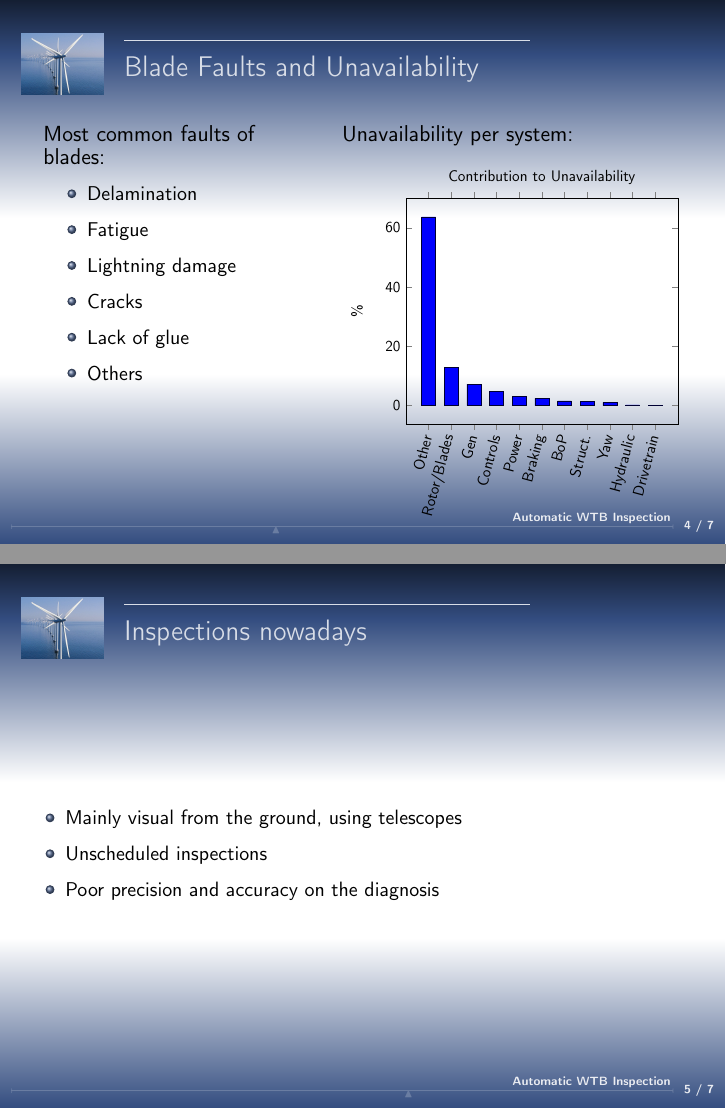
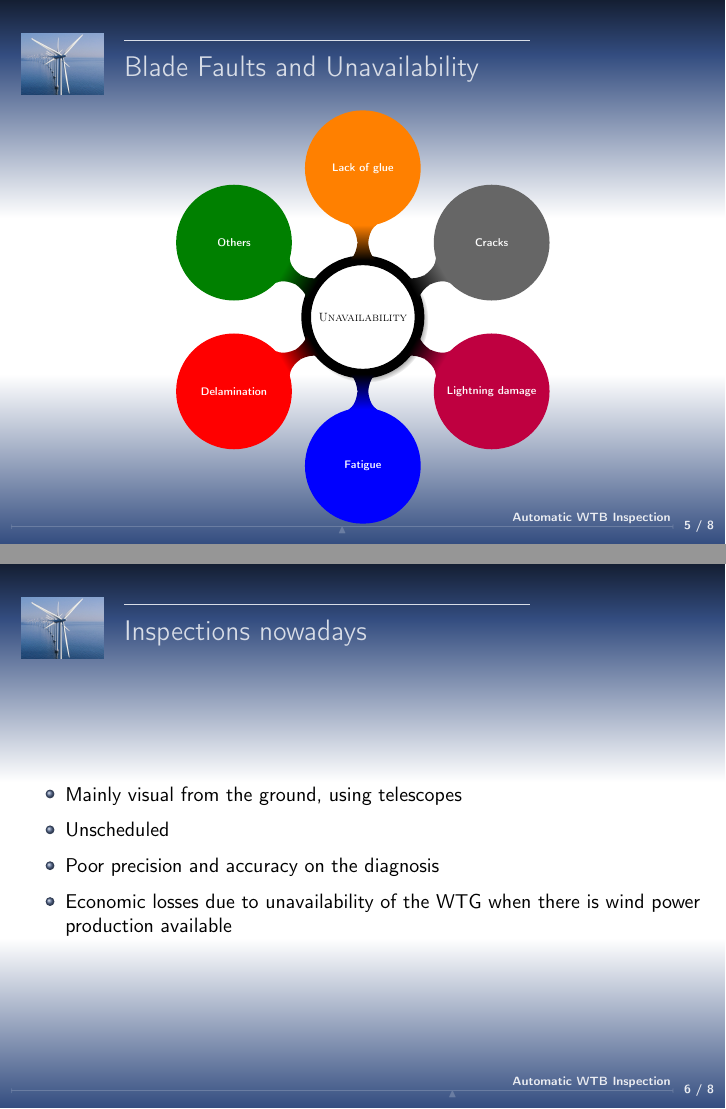
Before and after one commit to CesarAsturias/EUXCEL, LaTeX slides (Presentation/demo-slides.tex, which reads Presentation/demo.tex): pages 4 and 5 of 7 before the commit and pages 5 and 6 of 8 after it, joined at a grey line. Compiled offline with pdfLaTeX.

Commit message:
Added mindmap

```diff
--- a/Presentation/demo.tex
+++ b/Presentation/demo.tex
@@ -78,26 +78,26 @@
 \subsection{WTG Blade Faults}
 
 \begin{frame}{Blade Faults and Unavailability}
-	\begin{columns}[T]
-	\begin{column}{4.5cm}
-		Most common faults of blades:
-		\begin{itemize}
+	%\begin{columns}[T]
+	%\begin{column}{4.5cm}
+	%	Most common faults of blades:
+	%	\begin{itemize}
 
-			\item Delamination
-			\item Fatigue
-			\item Lightning damage
-			\item Cracks
-			\item Lack of glue
-			\item Others
+	%		\item Delamination
+	%		\item Fatigue
+	%		\item Lightning damage
+	%		\item Cracks
+	%		\item Lack of glue
+	%		\item Others
 
-		\end{itemize}
-	\end{column}
+	%	\end{itemize}
+	%\end{column}
 
-	\begin{column}{6cm}
-		Unavailability per system:
+	%\begin{column}{6cm}
+
 		\begin{figure}[!h]
 			\centering
-			\begin{tikzpicture}[scale=0.7]
+			\begin{tikzpicture}[scale=0.82]
 				\begin{axis}
 				[title=Contribution to Unavailability,
 		 		ylabel=\%,
@@ -114,8 +114,28 @@
 			\end{tikzpicture}
 		\end{figure}
 
-	\end{column}
-	\end{columns}
+	%\end{column}
+	%\end{columns}
+\end{frame}
+
+\begin{frame}{Blade Faults and Unavailability}
+	%\begin{figure}[h]
+	\centering
+	\tikz [scale=0.64,
+		mindmap, every node/.style={concept,scale=0.5, font=\fontsize{14pt}{17pt},font=\bfseries},
+		root concept/.append style={concept color=black, circular drop shadow, fill=white, line width=1ex, text=black, font=\large\scshape},
+		text=white,
+		grow cyclic,
+		level 1/.style={level distance=4.1cm, sibling angle=60},
+		level 2/.style={text width=4cm, font=\large\scshape, level distance=3cm,sibling angle=45}]
+		\node [root concept]{Unavailability} %rooti
+		child [concept color=red]{ node{Delamination}}
+		child [concept color=blue]{node {Fatigue}}
+		child [concept color=purple]{node{Lightning damage}}
+		child [concept color=black!60]{node{Cracks}}
+		child [concept color=orange]{node{Lack of glue}}
+		child [concept color=green!50!black]{node{Others}};
+%\end{figure}
 \end{frame}
 
 \subsection{Difficult to  inspect}
@@ -124,8 +144,9 @@
 
 	\begin{itemize}
 		\item Mainly visual from the ground, using telescopes
-		\item Unscheduled inspections
+		\item Unscheduled
 		\item Poor precision and accuracy on the diagnosis
+		\item Economic losses due to unavailability of the WTG when there is wind power production available
 	\end{itemize}
 
 
```
Also changed, not shown: Presentation/demo-slides.pdf, Presentation/demo.tex (2 more changed lines).
